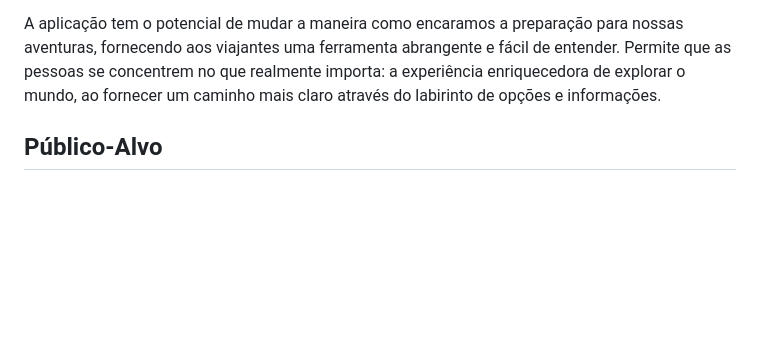
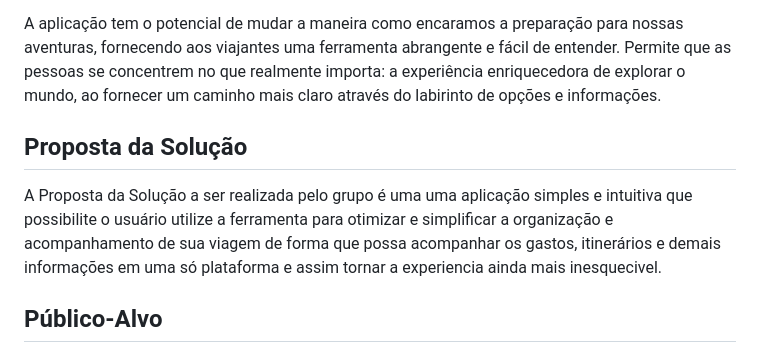
Before and after one commit to ICEI-PUC-Minas-PMV-ADS/pmv-ads-2023-2-e4-proj-infra-t1-pmv-ads-2023-2-e4-projtraveltrace, a Markdown page: docs/01-Documentação de Contexto.md, the part around the change. GitHub-like rendering; blank space fills up the shorter version.

```diff
--- a/docs/01-Documentação de Contexto.md
+++ b/docs/01-Documentação de Contexto.md
@@ -36,6 +36,11 @@ A necessidade urgente de simplificar e melhorar o processo de planejamento de vi
 
 A aplicação tem o potencial de mudar a maneira como encaramos a preparação para nossas aventuras, fornecendo aos viajantes uma ferramenta abrangente e fácil de entender. Permite que as pessoas se concentrem no que realmente importa: a experiência enriquecedora de explorar o mundo, ao fornecer um caminho mais claro através do labirinto de opções e informações.
 
+## Proposta da Solução
+
+A Proposta da Solução a ser realizada pelo grupo é uma uma aplicação simples e intuitiva que possibilite o usuário utilize a ferramenta para otimizar e simplificar a organização e acompanhamento de sua viagem de forma que possa acompanhar os gastos, itinerários e demais informações em uma só plataforma e assim tornar a experiencia ainda mais inesquecivel.
+
+
 
 ## Público-Alvo
 
```
